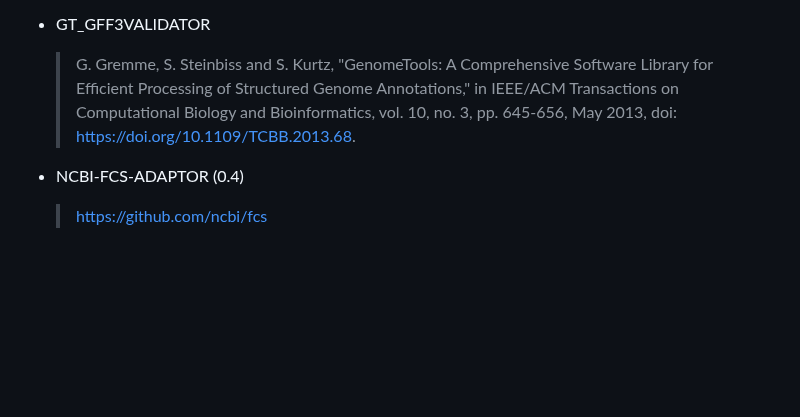
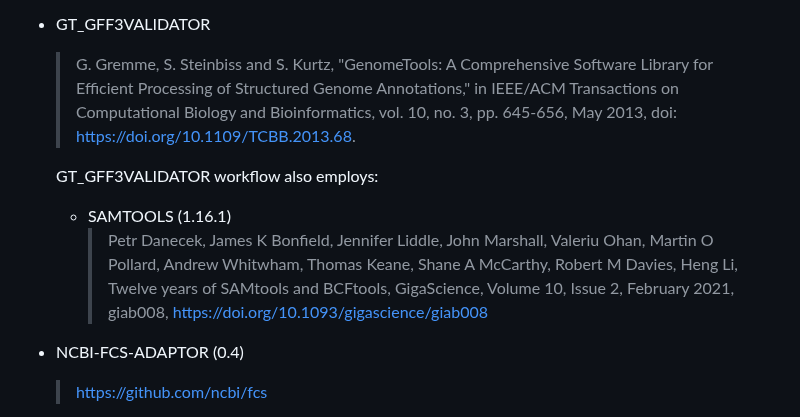
Before and after one commit to Plant-Food-Research-Open/assemblyqc, a Markdown page: README.md, the part around the change. Drawn GitHub-style; blank space fills up the shorter version.

Commit message:
Updated references

```diff
--- a/README.md
+++ b/README.md
@@ -140,6 +140,10 @@ In order to retrieve dummy data to test the pipeline with, run the following:
   > Edwards, R.A. 2019. fasta_validate: a fast and efficient fasta validator written in pure C. doi: <https://doi.org/10.5281/zenodo.2532044>
 - GT_GFF3VALIDATOR
   > G. Gremme, S. Steinbiss and S. Kurtz, "GenomeTools: A Comprehensive Software Library for Efficient Processing of Structured Genome Annotations," in IEEE/ACM Transactions on Computational Biology and Bioinformatics, vol. 10, no. 3, pp. 645-656, May 2013, doi: <https://doi.org/10.1109/TCBB.2013.68>.
+
+  GT_GFF3VALIDATOR workflow also employs:
+  - SAMTOOLS (1.16.1)
+    > Petr Danecek, James K Bonfield, Jennifer Liddle, John Marshall, Valeriu Ohan, Martin O Pollard, Andrew Whitwham, Thomas Keane, Shane A McCarthy, Robert M Davies, Heng Li, Twelve years of SAMtools and BCFtools, GigaScience, Volume 10, Issue 2, February 2021, giab008, <https://doi.org/10.1093/gigascience/giab008>
 - NCBI-FCS-ADAPTOR (0.4)
   > <https://github.com/ncbi/fcs>
 - NCBI-FCS-GX (0.4)
```
